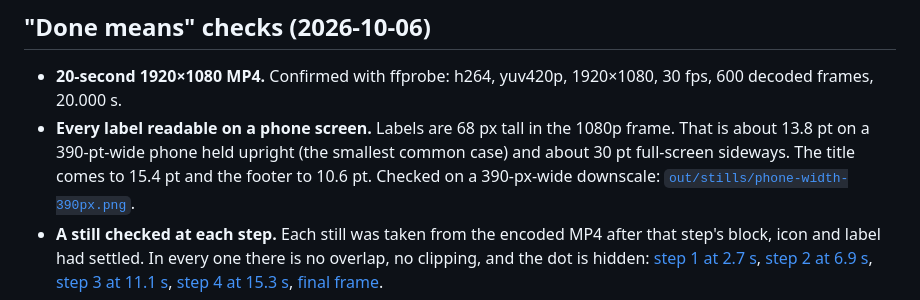
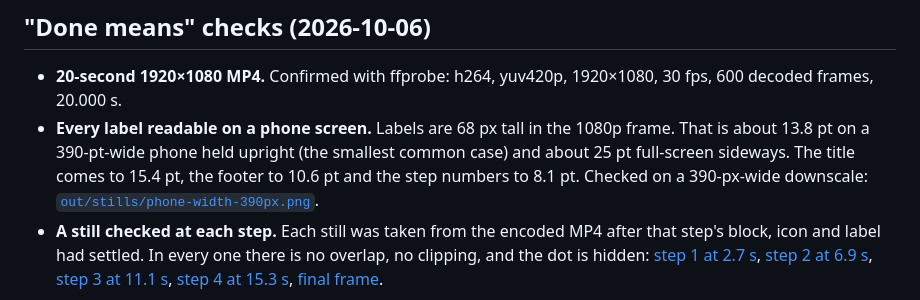
Before and after one commit to henryremien2014-ctrl/Claude-explore, a Markdown page: explainer-videos/isometric-workflow/README.md, the part around the change. Rendered like a GitHub page.

Commit message:
Correct sideways phone text size in the isometric video README
A 16:9 video on a 390x844-pt phone held sideways is limited by the
screen height (390/1080), so 68 px labels show at about 25 pt, not 30.
Also note the step-number size (8.1 pt upright).

Co-Authored-By: Claude Opus 5.5 <noreply@anthropic.com>
Claude-Session: https://claude.ai/code/session_01WrDnf1CJDnhFrY9C6dNWRJ

```diff
--- a/explainer-videos/isometric-workflow/README.md
+++ b/explainer-videos/isometric-workflow/README.md
@@ -53,8 +53,9 @@ row (1 and 3) can use two lines. Adding a 5th step needs a smaller `UNIT` in
   1920×1080, 30 fps, 600 decoded frames, 20.000 s.
 - **Every label readable on a phone screen.** Labels are 68 px tall in the
   1080p frame. That is about 13.8 pt on a 390-pt-wide phone held upright
-  (the smallest common case) and about 30 pt full-screen sideways. The title
-  comes to 15.4 pt and the footer to 10.6 pt. Checked on a 390-px-wide
+  (the smallest common case) and about 25 pt full-screen sideways. The title
+  comes to 15.4 pt, the footer to 10.6 pt and the step numbers to 8.1 pt.
+  Checked on a 390-px-wide
   downscale: [`out/stills/phone-width-390px.png`](out/stills/phone-width-390px.png).
 - **A still checked at each step.** Each still was taken from the encoded MP4
   after that step's block, icon and label had settled. In every one there is
```
